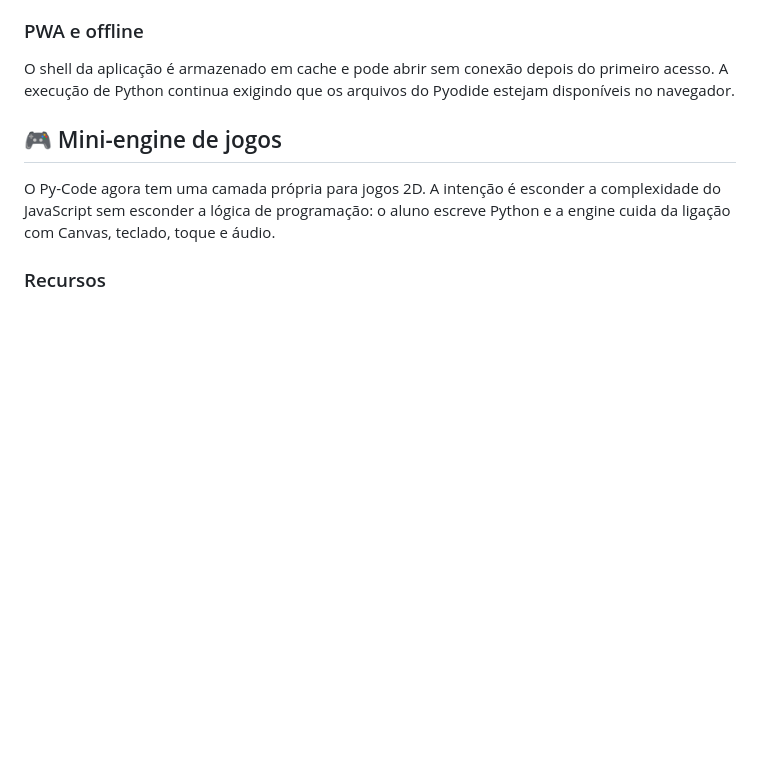
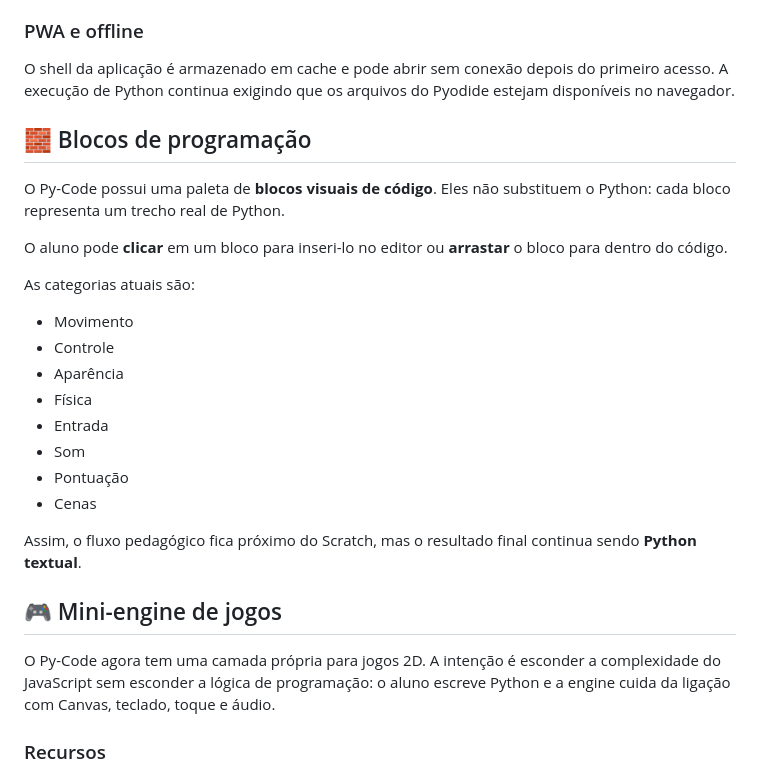
Before and after one commit to thiagollipe-web/Py-code, a Markdown page: README.md, the part around the change. Drawn GitHub-style; blank space fills up the shorter version.

Commit message:
Documentar blocos visuais do Py-Code

```diff
--- a/README.md
+++ b/README.md
@@ -92,6 +92,25 @@ O layout foi ajustado para utilização também em smartphones e telas pequenas.
 
 ### PWA e offline
 O shell da aplicação é armazenado em cache e pode abrir sem conexão depois do primeiro acesso. A execução de Python continua exigindo que os arquivos do Pyodide estejam disponíveis no navegador.
+
+## 🧱 Blocos de programação
+
+O Py-Code possui uma paleta de **blocos visuais de código**. Eles não substituem o Python: cada bloco representa um trecho real de Python.
+
+O aluno pode **clicar** em um bloco para inseri-lo no editor ou **arrastar** o bloco para dentro do código.
+
+As categorias atuais são:
+
+- Movimento
+- Controle
+- Aparência
+- Física
+- Entrada
+- Som
+- Pontuação
+- Cenas
+
+Assim, o fluxo pedagógico fica próximo do Scratch, mas o resultado final continua sendo **Python textual**.
 
 ## 🎮 Mini-engine de jogos
 
```
